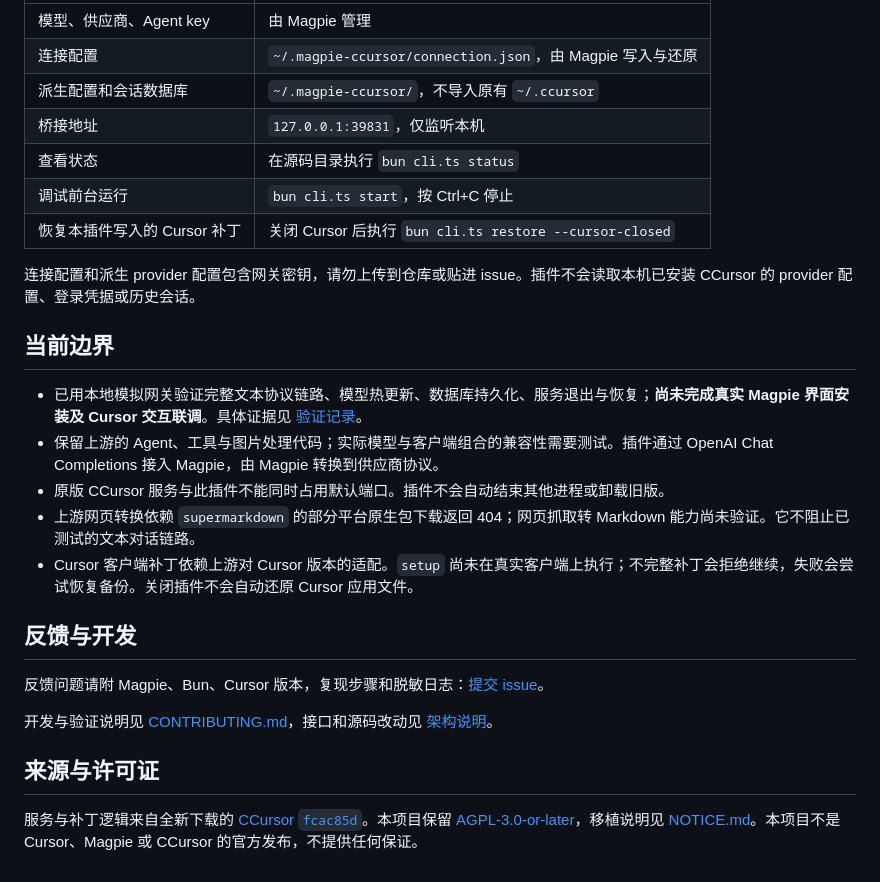
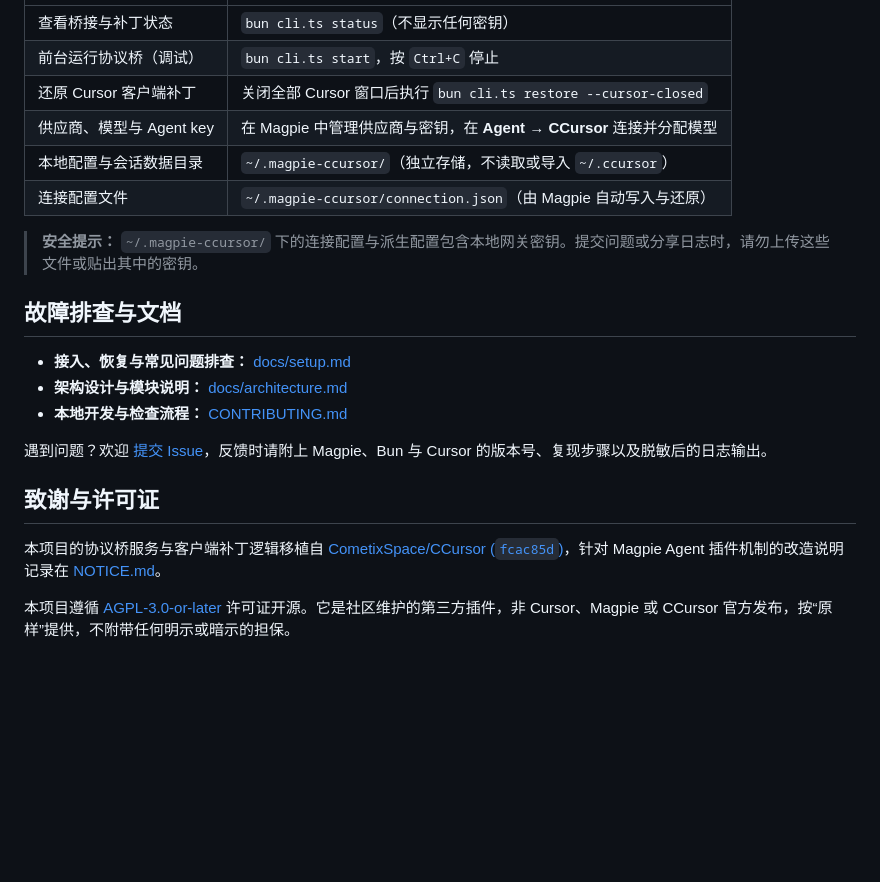
Before and after one commit to Chekhovin/magpie-ccursor, a Markdown page: README.md, the part around one of its changes. GitHub-like rendering; blank space fills up the shorter version.

```diff
--- a/README.md
+++ b/README.md
@@ -55,28 +80,23 @@ bun cli.ts setup --cursor-closed
 | --- | --- |
-| 模型、供应商、Agent key | 由 Magpie 管理 |
-| 连接配置 | `~/.magpie-ccursor/connection.json`，由 Magpie 写入与还原 |
-| 派生配置和会话数据库 | `~/.magpie-ccursor/`，不导入原有 `~/.ccursor` |
-| 桥接地址 | `127.0.0.1:39831`，仅监听本机 |
-| 查看状态 | 在源码目录执行 `bun cli.ts status` |
-| 调试前台运行 | `bun cli.ts start`，按 Ctrl+C 停止 |
-| 恢复本插件写入的 Cursor 补丁 | 关闭 Cursor 后执行 `bun cli.ts restore --cursor-closed` |
+| 查看桥接与补丁状态 | `bun cli.ts status`（不显示任何密钥） |
+| 前台运行协议桥（调试） | `bun cli.ts start`，按 `Ctrl+C` 停止 |
+| 还原 Cursor 客户端补丁 | 关闭全部 Cursor 窗口后执行 `bun cli.ts restore --cursor-closed` |
+| 供应商、模型与 Agent key | 在 Magpie 中管理供应商与密钥，在 **Agent → CCursor** 连接并分配模型 |
+| 本地配置与会话数据目录 | `~/.magpie-ccursor/`（独立存储，不读取或导入 `~/.ccursor`） |
+| 连接配置文件 | `~/.magpie-ccursor/connection.json`（由 Magpie 自动写入与还原） |
 
-连接配置和派生 provider 配置包含网关密钥，请勿上传到仓库或贴进 issue。插件不会读取本机已安装 CCursor 的 provider 配置、登录凭据或历史会话。
+> **安全提示：** `~/.magpie-ccursor/` 下的连接配置与派生配置包含本地网关密钥。提交问题或分享日志时，请勿上传这些文件或贴出其中的密钥。
 
-## 当前边界
+## 故障排查与文档
 
-- 已用本地模拟网关验证完整文本协议链路、模型热更新、数据库持久化、服务退出与恢复；**尚未完成真实 Magpie 界面安装及 Cursor 交互联调**。具体证据见 [验证记录](docs/verification.md)。
-- 保留上游的 Agent、工具与图片处理代码；实际模型与客户端组合的兼容性需要测试。插件通过 OpenAI Chat Completions 接入 Magpie，由 Magpie 转换到供应商协议。
-- 原版 CCursor 服务与此插件不能同时占用默认端口。插件不会自动结束其他进程或卸载旧版。
-- 上游网页转换依赖 `supermarkdown` 的部分平台原生包下载返回 404；网页抓取转 Markdown 能力尚未验证。它不阻止已测试的文本对话链路。
-- Cursor 客户端补丁依赖上游对 Cursor 版本的适配。`setup` 尚未在真实客户端上执行；不完整补丁会拒绝继续，失败会尝试恢复备份。关闭插件不会自动还原 Cursor 应用文件。
+- **接入、恢复与常见问题排查：** [docs/setup.md](docs/setup.md)
+- **架构设计与模块说明：** [docs/architecture.md](docs/architecture.md)
+- **本地开发与检查流程：** [CONTRIBUTING.md](CONTRIBUTING.md)
 
-## 反馈与开发
+遇到问题？欢迎 [提交 Issue](https://github.com/Chekhovin/magpie-ccursor/issues)，反馈时请附上 Magpie、Bun 与 Cursor 的版本号、复现步骤以及脱敏后的日志输出。
 
-反馈问题请附 Magpie、Bun、Cursor 版本，复现步骤和脱敏日志：[提交 issue](https://github.com/Chekhovin/magpie-ccursor/issues)。
+## 致谢与许可证
 
-开发与验证说明见 [CONTRIBUTING.md](CONTRIBUTING.md)，接口和源码改动见 [架构说明](docs/architecture.md)。
+本项目的协议桥服务与客户端补丁逻辑移植自 [CometixSpace/CCursor (`fcac85d`)](https://github.com/CometixSpace/CCursor/tree/fcac85db793fc2c8cda3318b96ec5a41c24f5e26)，针对 Magpie Agent 插件机制的改造说明记录在 [NOTICE.md](NOTICE.md)。
 
-## 来源与许可证
-
-服务与补丁逻辑来自全新下载的 [CCursor `fcac85d`](https://github.com/CometixSpace/CCursor/tree/fcac85db793fc2c8cda3318b96ec5a41c24f5e26)。本项目保留 [AGPL-3.0-or-later](LICENSE)，移植说明见 [NOTICE.md](NOTICE.md)。本项目不是 Cursor、Magpie 或 CCursor 的官方发布，不提供任何保证。
+本项目遵循 [AGPL-3.0-or-later](LICENSE) 许可证开源。它是社区维护的第三方插件，非 Cursor、Magpie 或 CCursor 官方发布，按“原样”提供，不附带任何明示或暗示的担保。
```
Also changed, not shown: other parts of README.md (+46 -21 lines), README.en.md (+61 -41 lines).
